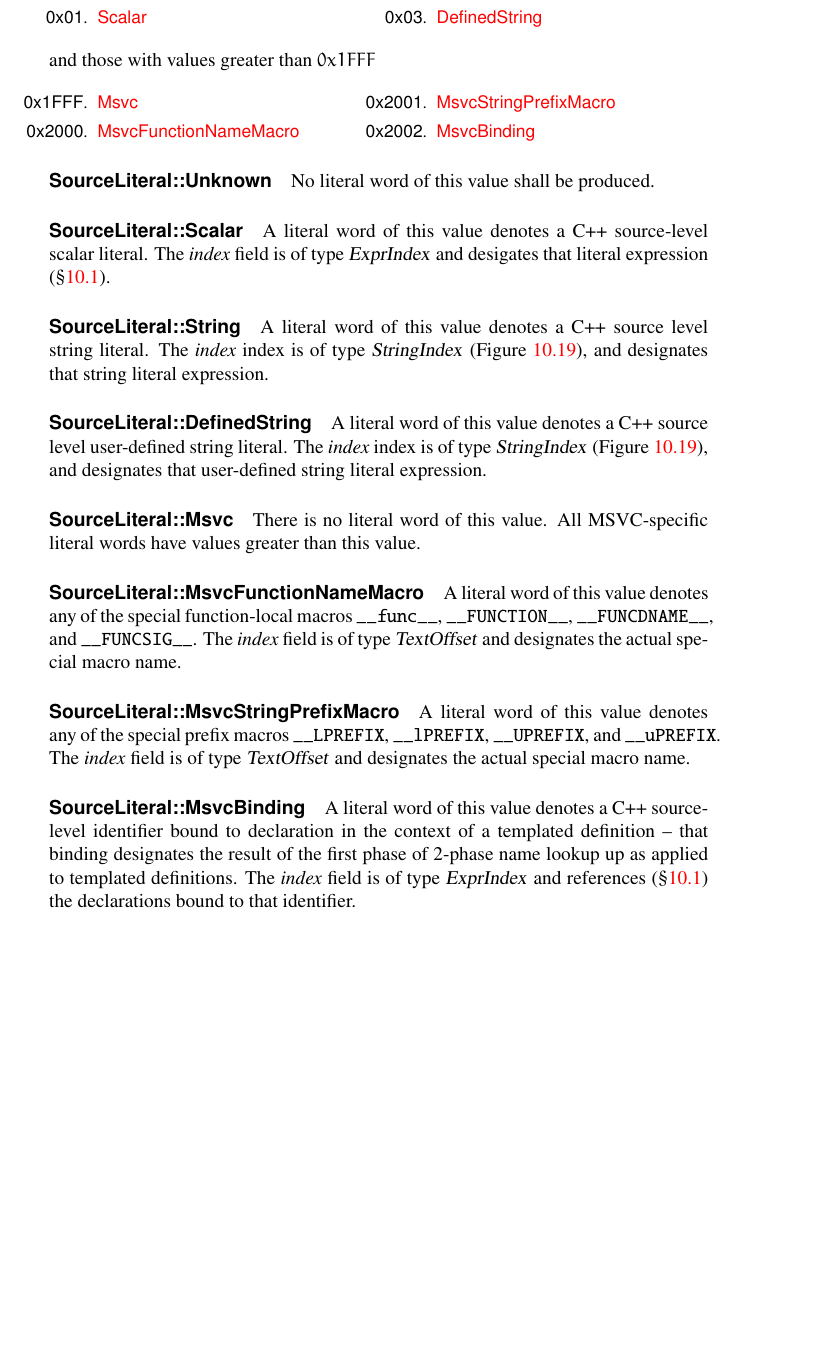
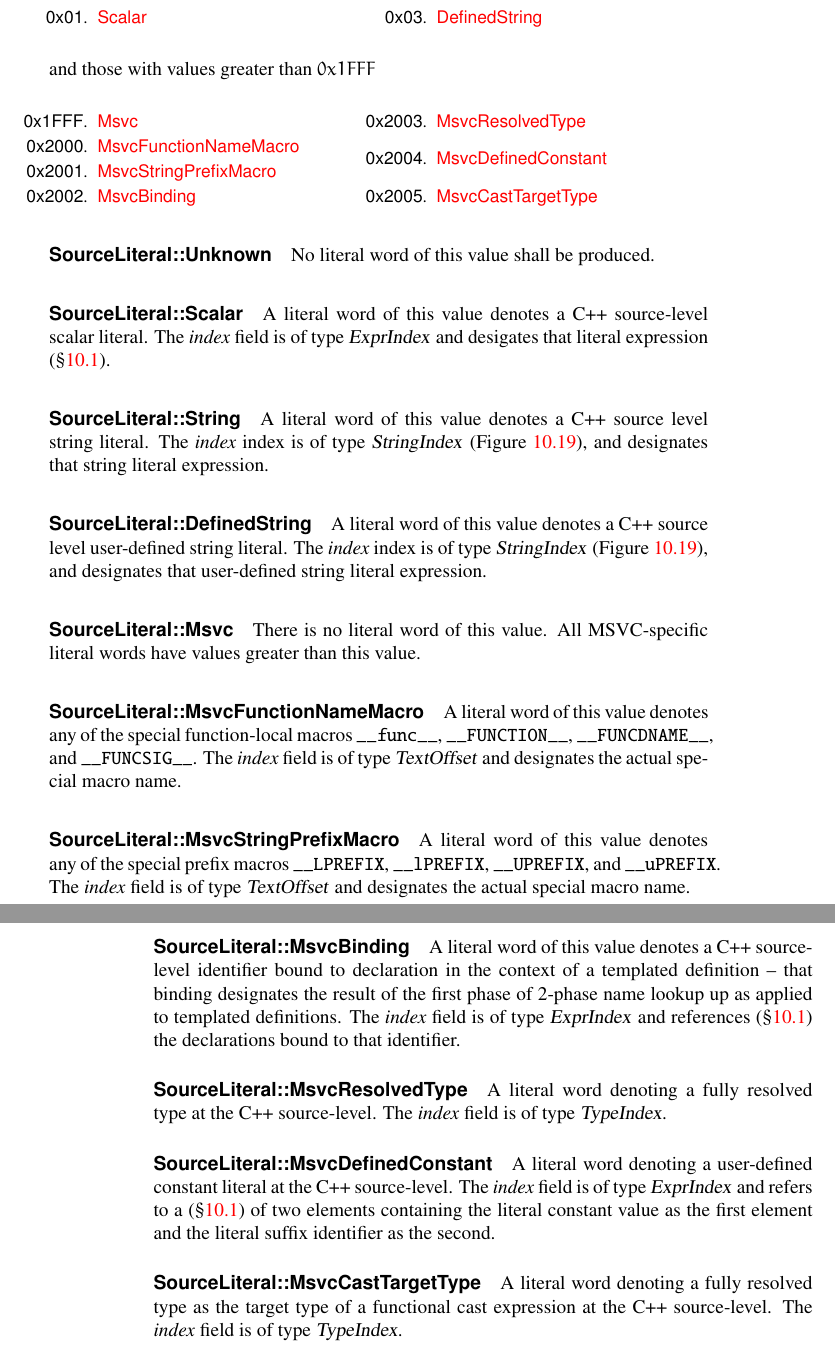
Before and after one commit to microsoft/ifc-spec, a LaTeX thesis (ltx/ifc.tex, which reads ltx/words.tex): part of page 209 of 227 before the commit and two parts of pages 209 and 210 of 227 after it, the two joined at a grey line, cut so that both start at the same text, the shorter picture padded with empty space. Compiled offline with pdfLaTeX.

Commit message:
add missing Msvc* entries in source literal table (#50)
* add missing Msvc* entries in source literal table

* Update words.tex

Co-authored-by: Gabriel Dos Reis <GabrielDosReis@users.noreply.github.com>

```diff
--- a/ltx/words.tex
+++ b/ltx/words.tex
@@ -402,6 +402,9 @@
 	\enumerator{MsvcFunctionNameMacro}
 	\enumerator{MsvcStringPrefixMacro}
 	\enumerator{MsvcBinding}
+	\enumerator{MsvcResolvedType}
+	\enumerator{MsvcDefinedConstant}
+	\enumerator{MsvcCastTargetType}
 \end{Enumeration}
 
 \paragraph{\valueTag{SourceLiteral::Unknown}}
@@ -463,6 +466,27 @@
 templated definitions.   The \field{index} field is of type \type{ExprIndex}
 and references (\secref{sec:ifc:ExprSort:NamedDecl}) the declarations bound
 to that identifier.
+
+\paragraph{\valueTag{SourceLiteral::MsvcResolvedType}}
+\label{sec:ifc:SourceLiteral:MsvcResolvedType}
+
+A literal word denoting a fully resolved type at the C++ source-level.  The
+\field{index} field is of type \type{TypeIndex}.
+
+\paragraph{\valueTag{SourceLiteral::MsvcDefinedConstant}}
+\label{sec:ifc:SourceLiteral:MsvcDefinedConstant}
+
+A literal word denoting a user-defined constant literal at the C++ source-level.
+The \field{index} field is of type \type{ExprIndex} and refers to a
+(\secref{sec:ifc:ExprSort:Tuple}) of two elements containing the literal constant
+value as the first element and the literal suffix identifier as the second.
+
+\paragraph{\valueTag{SourceLiteral::MsvcCastTargetType}}
+\label{sec:ifc:SourceLiteral:MsvcCastTargetType}
+
+A literal word denoting a fully resolved type as the target type of a functional
+cast expression at the C++ source-level.  The \field{index} field is of type
+\type{TypeIndex}.
 
 \subsubsection{\valueTag{WordSort::Operator}}
 \label{sec:ifc:WordSort:Operator}
```
